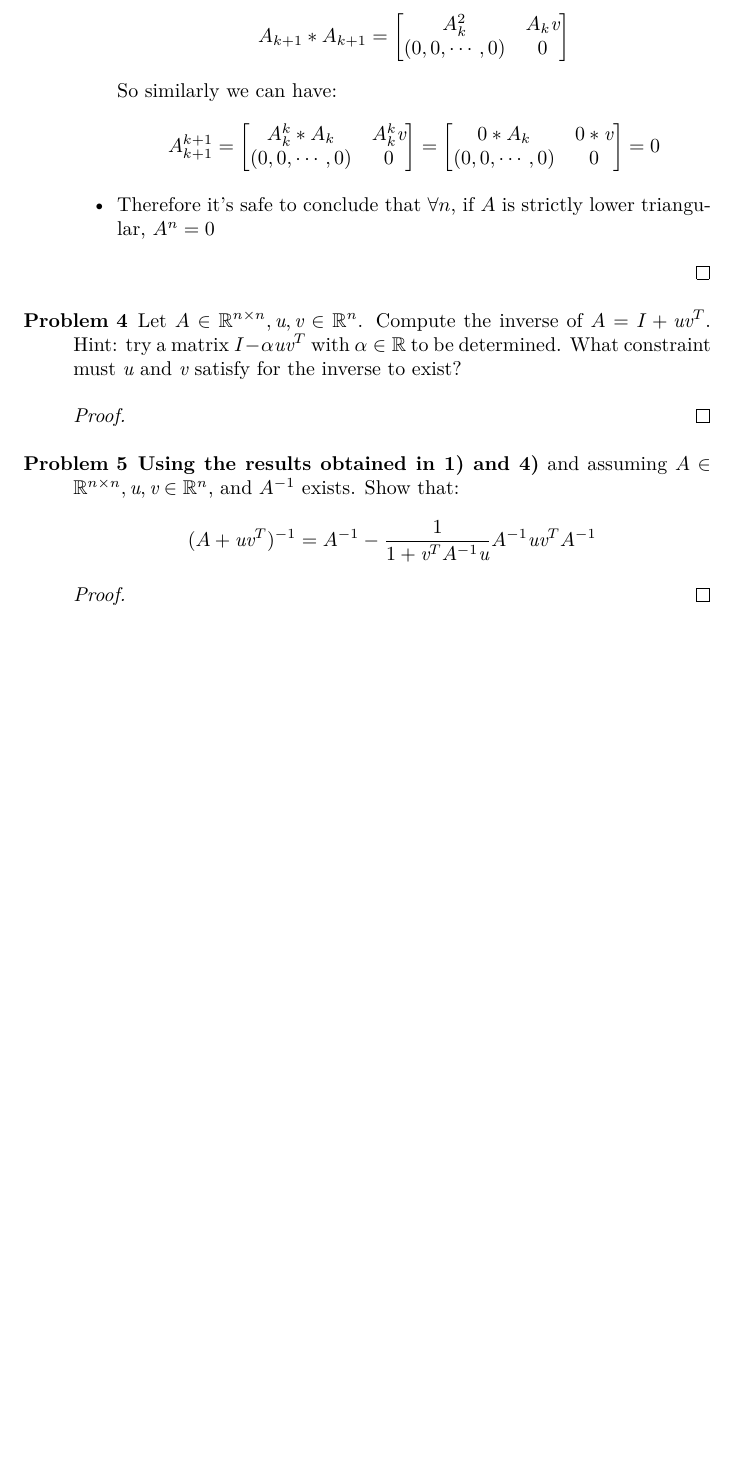
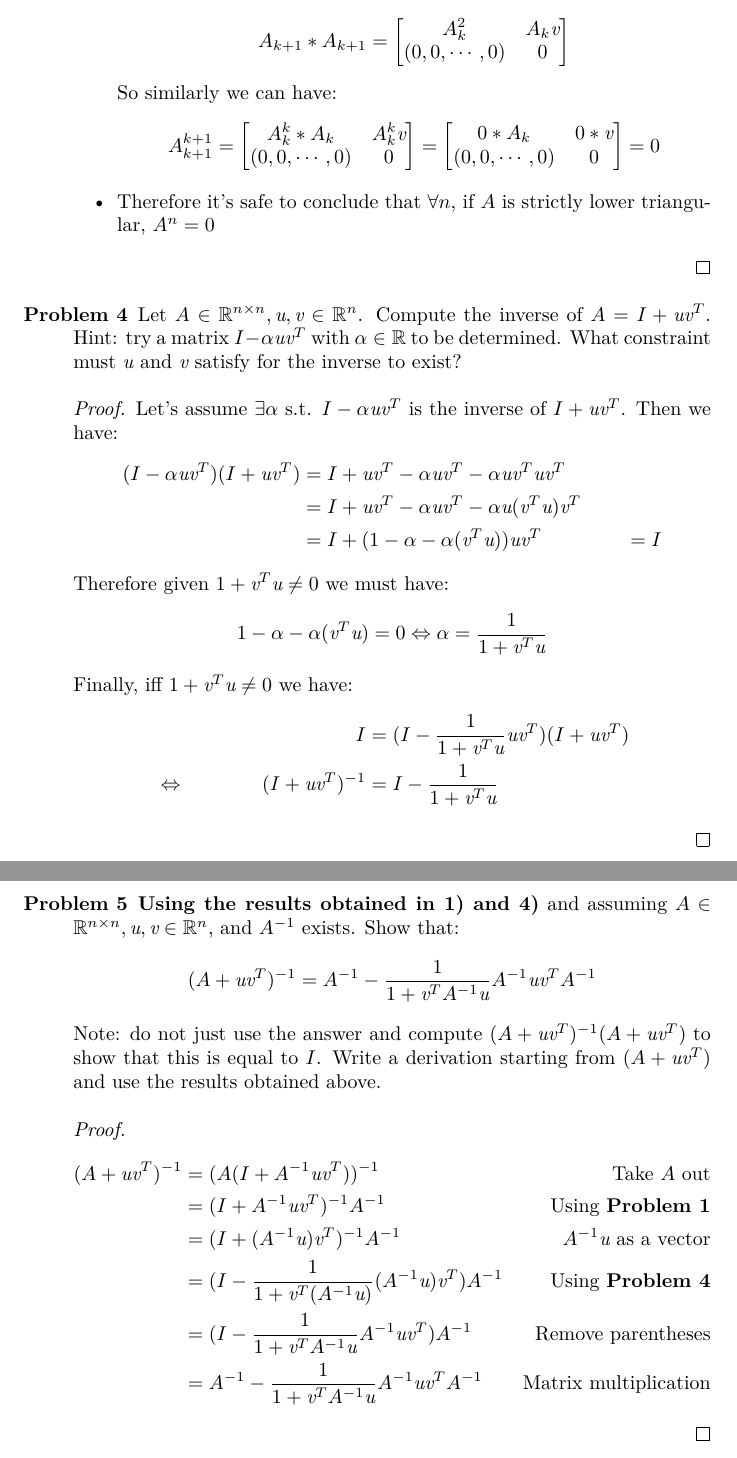
Before and after one commit to DataCorrupted/ECS230-linear-algebra, a LaTeX problem sheet (hw1/main.tex): part of page 2 of 2 before the commit and two parts of pages 2 and 3 of 3 after it, the two joined at a grey line, cut so that both start at the same text, the shorter picture padded with empty space. Compiled offline with XeLaTeX.

Commit message:
hw done
Signed-off-by: Peter <PeterRong96@gmail.com>

```diff
--- a/hw1/main.tex
+++ b/hw1/main.tex
@@ -81,17 +85,50 @@
 			      \item Therefore it's safe to conclude that $\forall n$, if $A$ is strictly lower triangular, $A^n = 0$
 		      \end{itemize}
 	      \end{proof}
+
+
 	\item[Problem 4] Let $A \in \mathbb{R}^{n\times n}, \textit{u}, \textit{v} \in \mathbb{R}^n$. Compute the inverse of $A = I + \textit{u}\textit{v}^T$.
 	      Hint:
 	      try a matrix $I - \alpha \textit{u} \textit{v}^T$ with $\alpha \in \mathbb{R}$ to be determined.
 	      What constraint must $\textit{u}$ and $\textit{v}$ satisfy for the inverse to exist?
 	      \begin{proof}
+		      Let's assume $\exists \alpha$ s.t. $I - \alpha \textit{u} \textit{v}^T$ is the inverse of $I + \textit{u}\textit{v}^T$.
+		      Then we have:
+		      \begin{align*}
+			      (I - \alpha \textit{u} \textit{v}^T)(I + \textit{u}\textit{v}^T)
+			       & = I + \textit{u}\textit{v}^T - \alpha \textit{u} \textit{v}^T - \alpha \textit{u} \textit{v}^T\textit{u}\textit{v}^T  &     \\
+			       & = I + \textit{u}\textit{v}^T - \alpha \textit{u} \textit{v}^T - \alpha \textit{u}(\textit{v}^T\textit{u})\textit{v}^T &     \\
+			       & = I + (1 - \alpha - \alpha(\textit{v}^T\textit{u}))\textit{u}\textit{v}^T                                             & = I
+		      \end{align*}
+		      Therefore given $1 + \textit{v}^T\textit{u} \ne 0$ we must have:
+		      $$
+			      1 - \alpha - \alpha(\textit{v}^T\textit{u})  = 0
+			      \Leftrightarrow \alpha                                       = \frac{1}{1 + \textit{v}^T\textit{u}}
+		      $$
+		      Finally, iff $1 + \textit{v}^T\textit{u} \ne 0$ we have:
+		      \begin{align*}
+			       &                 & I                                 & = (I - \frac{1}{1 + \textit{v}^T\textit{u}} \textit{u} \textit{v}^T)(I + \textit{u}\textit{v}^T) \\
+			       & \Leftrightarrow & (I + \textit{u}\textit{v}^T)^{-1} & = I - \frac{1}{1 + \textit{v}^T\textit{u}}
+		      \end{align*}
 
 	      \end{proof}
+
+
 	\item[Problem 5] \textbf{Using the results obtained in 1) and 4)} and assuming $A \in \mathbb{R}^{n\times n}, \textit{u}, \textit{v} \in \mathbb{R}^n$, and $A^{-1}$ exists. Show that:
 	      $$ (A+\textit{u}\textit{v}^T)^{-1} = A^{-1} - \frac{1}{1 + \textit{v}^TA^{-1}\textit{u}}A^{-1}\textit{u}\textit{v}^TA^{-1}$$
+	      Note: do not just use the answer and compute $(A+\textit{u}\textit{v}^T)^{-1}(A+\textit{u}\textit{v}^T)$ to show that
+	      this is equal to $I$. Write a derivation starting from
+	      $(A + \textit{u}\textit{v}^T)$ and use the results obtained above.
 	      \begin{proof}
-
+		      \begin{align*}
+			      (A + \textit{u}\textit{v}^T)^{-1}
+			       & = (A(I + A^{-1}\textit{u}\textit{v}^T))^{-1}                                             & \text{Take $A$ out}                   & \\
+			       & = (I + A^{-1}\textit{u}\textit{v}^T)^{-1}A^{-1}                                          & \text{Using \textbf{Problem 1}}       & \\
+			       & = (I + (A^{-1}\textit{u})\textit{v}^T)^{-1}A^{-1}                                        & \text{$A^{-1}\textit{u}$ as a vector} & \\
+			       & = (I - \frac{1}{1 + \textit{v}^T(A^{-1}\textit{u})}(A^{-1}\textit{u})\textit{v}^T)A^{-1} & \text{Using \textbf{Problem 4}}       & \\
+			       & = (I - \frac{1}{1 + \textit{v}^TA^{-1}\textit{u}}A^{-1}\textit{u}\textit{v}^T)A^{-1}     & \text{Remove parentheses}             & \\
+			       & = A^{-1} - \frac{1}{1 + \textit{v}^TA^{-1}\textit{u}}A^{-1}\textit{u}\textit{v}^TA^{-1}  & \text{Matrix multiplication}          &
+		      \end{align*}
 	      \end{proof}
 \end{description}
 
```
Also changed, not shown: hw1/main.tex (4 more changed lines).
